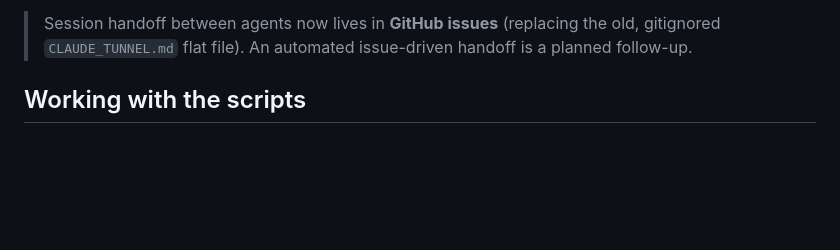
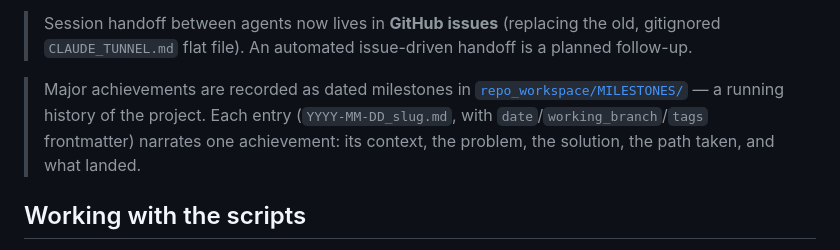
Before and after one commit to LucaPanofsky/ts_networks, a Markdown page: CLAUDE.md, the part around the change. Rendered like a GitHub page; blank space fills up the shorter version.

Commit message:
docs: mention the MILESTONES folder in CLAUDE.md
Document where project history lives, in the same change that introduces the folder
(so the two don't drift): a blockquote next to the session-handoff note pointing at
repo_workspace/MILESTONES/ as the running record of major achievements, with the
entry shape (dated slug + date/working_branch/tags frontmatter + narrative).

Co-Authored-By: Claude Opus 4.8 (1M context) <noreply@anthropic.com>

```diff
--- a/CLAUDE.md
+++ b/CLAUDE.md
@@ -69,6 +69,11 @@ In [`documentation/how_to/`](documentation/how_to/) you will find knowledge abou
 
 > Session handoff between agents now lives in **GitHub issues** (replacing the old, gitignored
 > `CLAUDE_TUNNEL.md` flat file). An automated issue-driven handoff is a planned follow-up.
+
+> Major achievements are recorded as dated milestones in
+> [`repo_workspace/MILESTONES/`](repo_workspace/MILESTONES/) — a running history of the project.
+> Each entry (`YYYY-MM-DD_slug.md`, with `date`/`working_branch`/`tags` frontmatter) narrates one
+> achievement: its context, the problem, the solution, the path taken, and what landed.
 
 ## Working with the scripts
 
```
